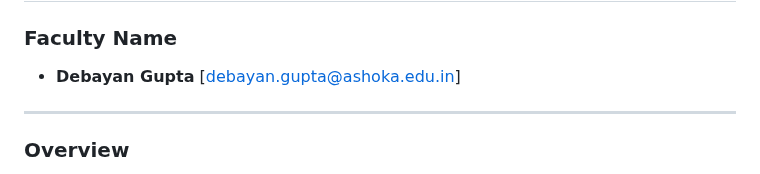
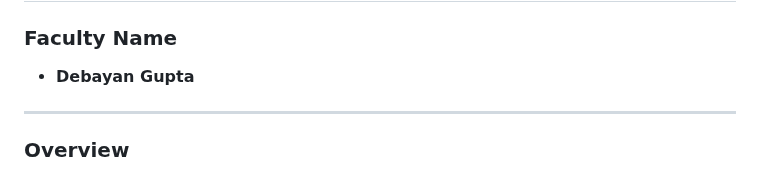
Before and after one commit to natharyan/Cryptography-CS-1306, a Markdown page: README.MD, the part around the change. GitHub-like rendering.

```diff
--- a/README.MD
+++ b/README.MD
@@ -1,7 +1,7 @@
 # Cryptography [CS-1306/ MAT-1201] [CS-1306/ MAT-1201-1]
 
 ### Faculty Name
-- **Debayan Gupta** [debayan.gupta@ashoka.edu.in]
+- **Debayan Gupta**
 
 ---
 
```
